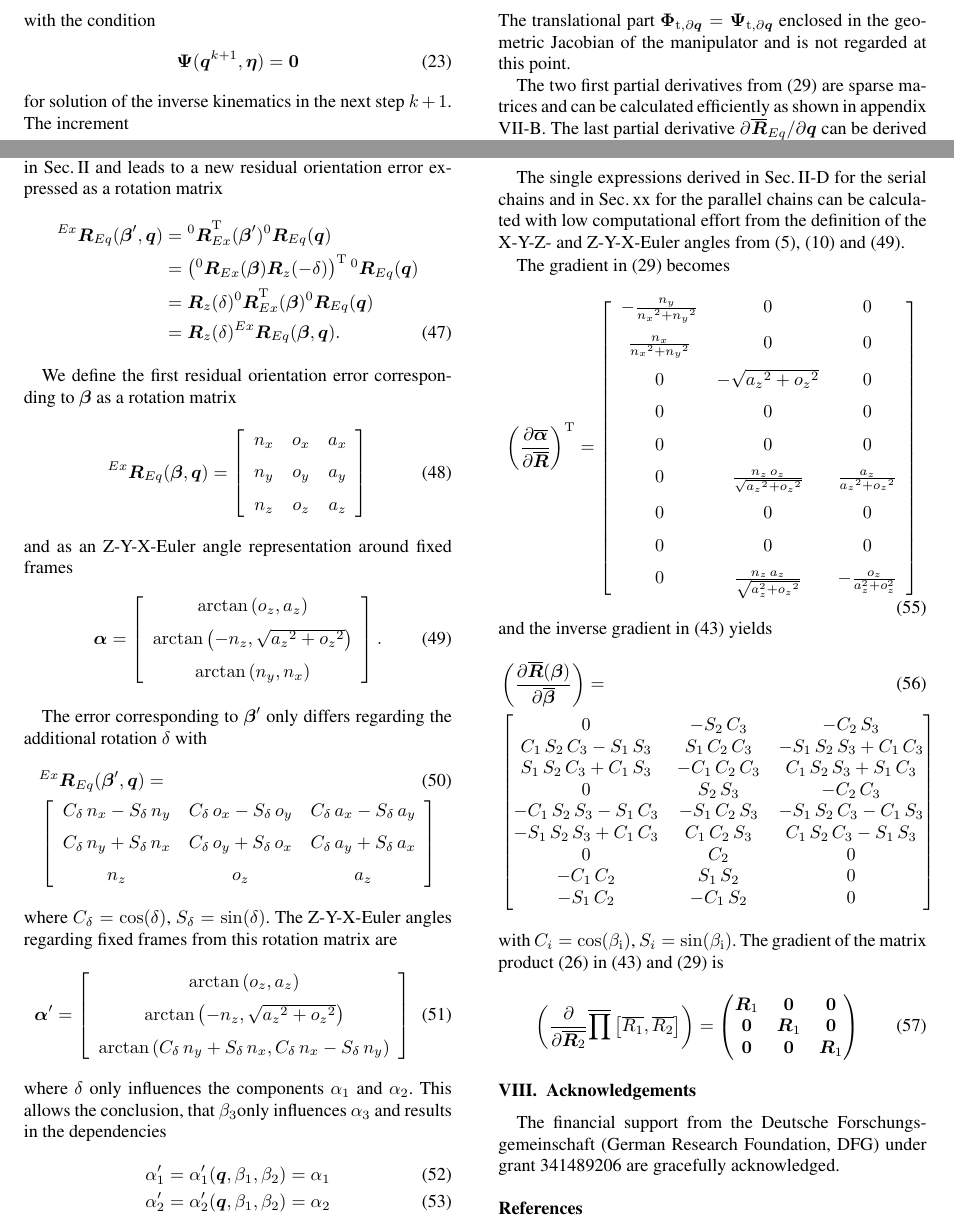
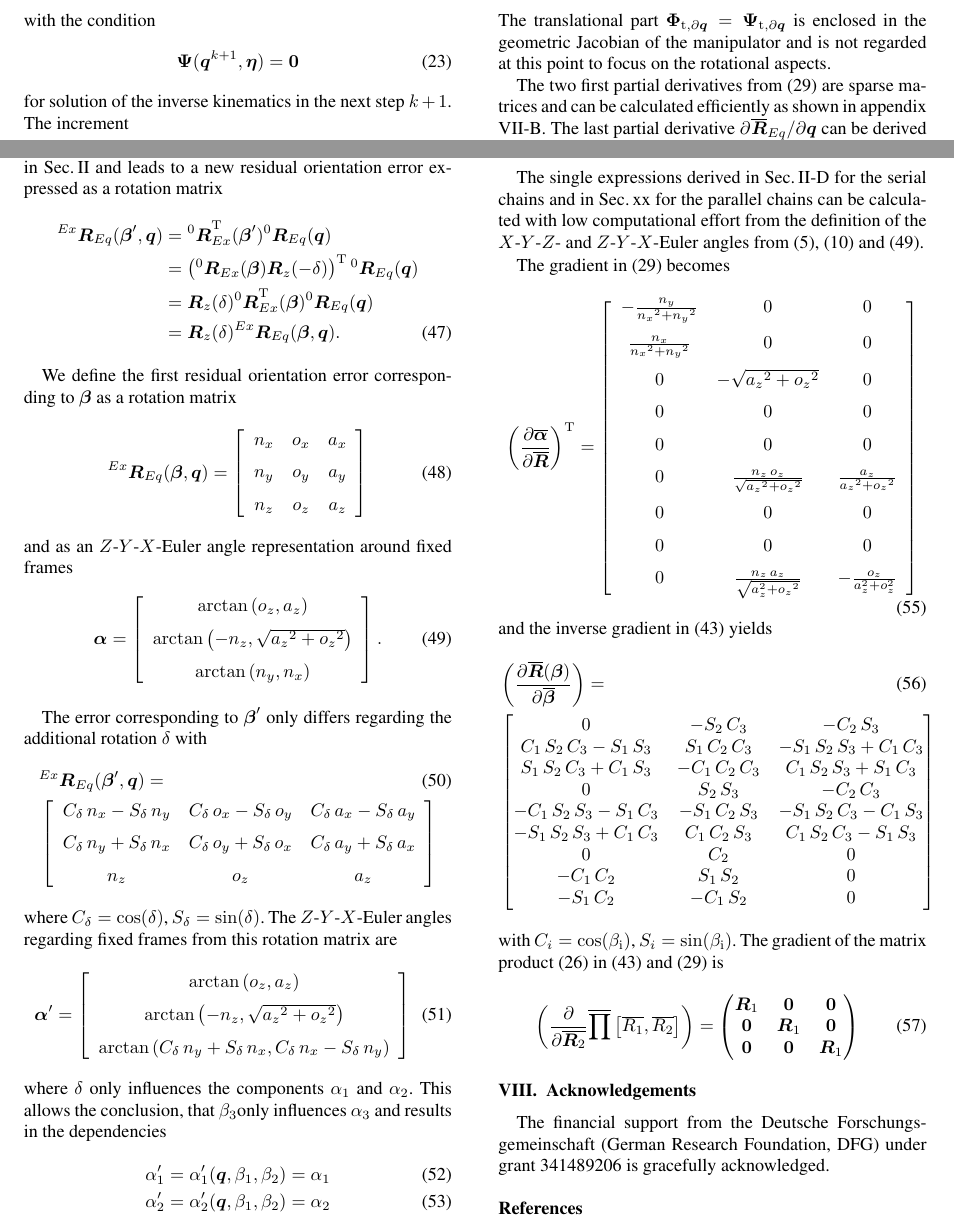
Before and after one commit to SchapplM/robsynth-paper_iftommwc2019_invkinfuncred, a LaTeX document (paper/ikfr_paper.tex): two parts of pages 4 and 6 of 7, joined at a grey line, cut so that both start at the same text. Compiled offline with pdfLaTeX.

Commit message:
[paper] Kleinere Korrekturen (Schreibweise Euler-Winkel, Grammatik)

```diff
--- a/paper/ikfr_paper.tex
+++ b/paper/ikfr_paper.tex
@@ -483,7 +483,7 @@ Finally applying this to the rotational part of the residual vector Jacobian and
 \overline{\prod}\left[\rotmato{0}{Ex}, \overline{\bm{R}}_2\right]\right)
 \left(\frac{\partial}{\partial \bm{q}} \rotmato{0}{Eq}(\bm{q})\right).  \nonumber
 \end{align}
-The translational part $\bm{\Phi}_{\mathrm{t},\partial\bm{q}}=\bm{\Psi}_{\mathrm{t},\partial\bm{q}}$ enclosed in the geometric Jacobian of the manipulator and is not regarded at this point.
+The translational part $\bm{\Phi}_{\mathrm{t},\partial\bm{q}}=\bm{\Psi}_{\mathrm{t},\partial\bm{q}}$ is enclosed in the geometric Jacobian of the manipulator and is not regarded at this point to focus on the rotational aspects.
 
 The two first partial derivatives from (\ref{equ:grad_Phi_q}) are sparse matrices and can be calculated efficiently as shown in appendix \ref{sec:appendix_gradient_matrix}.
 The last partial derivative $\partial \rotmato{}{Eq}/\partial \bm{q}$ can be derived efficiently with computer algebra systems.
@@ -723,7 +723,7 @@ We define the first residual orientation error corresponding to $\bm{\beta}$ as
 =\left[ \begin {array}{ccc} {n_x}&{o_x}&{a_x} \\ \noalign{\medskip}{n_y}&{o_y}&{a_y}\\ \noalign{\medskip}{ n_z}&{o_z}&{a_z}\end {array} \right]
 \end{align}
 %
-and as an Z-Y-X-Euler angle representation around fixed frames
+and as an $Z$-$Y$-$X$-Euler angle representation around fixed frames
 %
 \begin{align}
 \bm{\alpha} =
@@ -740,7 +740,7 @@ The error corresponding to $\bm{\beta}'$ only differs regarding the additional r
 \end{align}
 %
 where $C_{\delta}=\mathrm{cos}(\delta)$, $S_{\delta}=\mathrm{sin}(\delta)$.
-The Z-Y-X-Euler angles regarding fixed frames from this rotation matrix are
+The $Z$-$Y$-$X$-Euler angles regarding fixed frames from this rotation matrix are
 %
 \begin{equation}
 \bm{\alpha}' =
@@ -763,7 +763,7 @@ already displayed in (\ref{equ:alpha_dep_beta}) with the consequences for the ki
 \subsection{Matrix Operations for Partial Derivatives}
 \label{sec:appendix_gradient_matrix}
 
-The single expressions derived in Sec.\,\ref{sec:RecEulAng_implement} for the serial chains and in Sec.\,xx for the parallel chains can be calculated with low computational effort from the definition of the X-Y-Z- and Z-Y-X-Euler angles from (\ref{equ:def_rmat_xyz}), (\ref{equ:def_rmat_zyxr}) and (\ref{equ:alpha_xyz}).
+The single expressions derived in Sec.\,\ref{sec:RecEulAng_implement} for the serial chains and in Sec.\,xx for the parallel chains can be calculated with low computational effort from the definition of the $X$-$Y$-$Z$- and $Z$-$Y$-$X$-Euler angles from (\ref{equ:def_rmat_xyz}), (\ref{equ:def_rmat_zyxr}) and (\ref{equ:alpha_xyz}).
 
 The gradient in (\ref{equ:grad_Phi_q}) becomes
 %
@@ -813,7 +813,7 @@ The gradient of the matrix product (\ref{equ:matprod}) in (\ref{equ:grad_Phi_x})
 
 \section{Acknowledgements}
 
-The financial support from the Deutsche Forschungsgemeinschaft (German Research Foundation, DFG) under grant 341489206 are gracefully acknowledged.
+The financial support from the Deutsche Forschungsgemeinschaft (German Research Foundation, DFG) under grant 341489206 is gracefully acknowledged.
 
 % BIBLIOGRAPHY
 \bibliographystyle{ieeetr}
```
Also changed, not shown: paper/ikfr_paper.tex (4 more changed lines).
